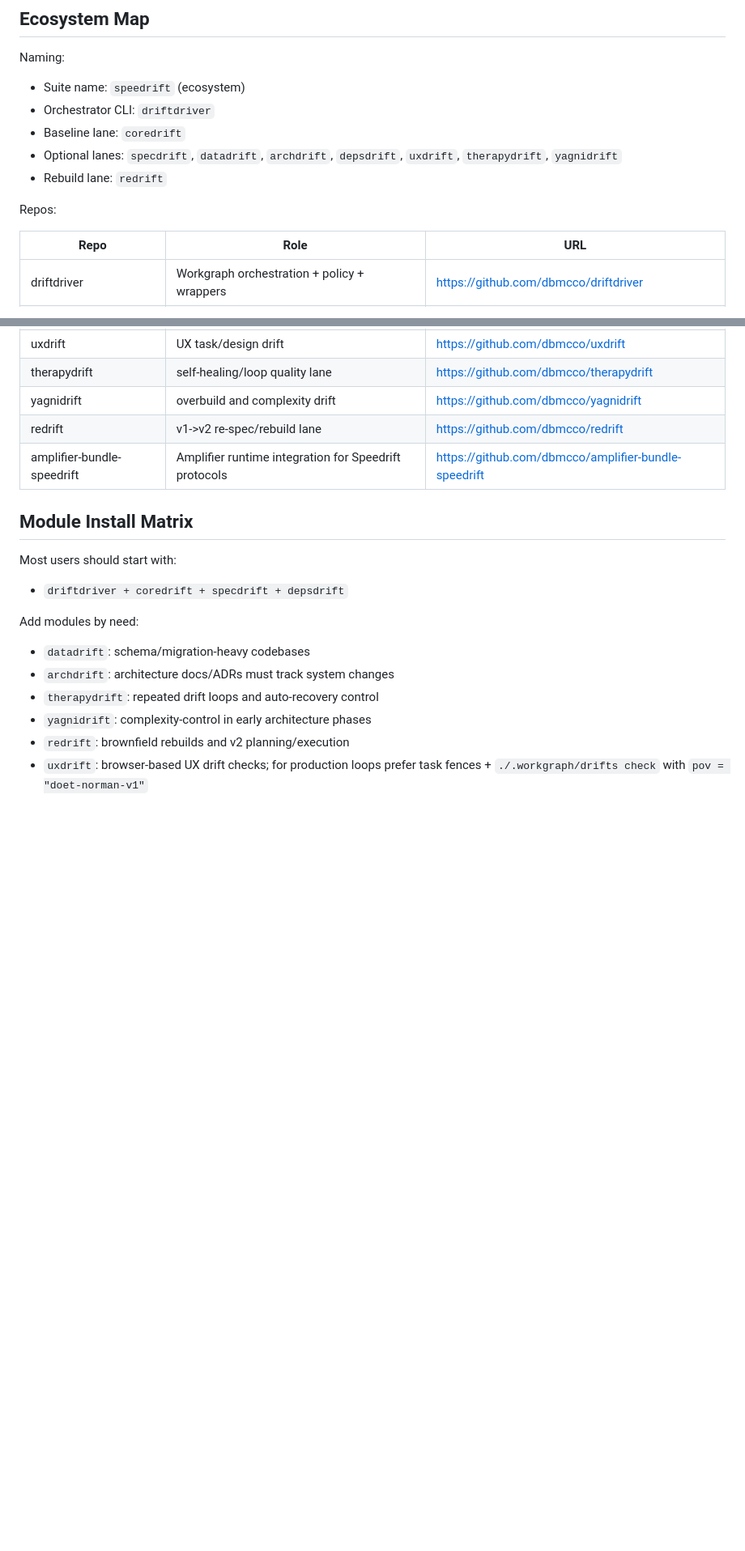
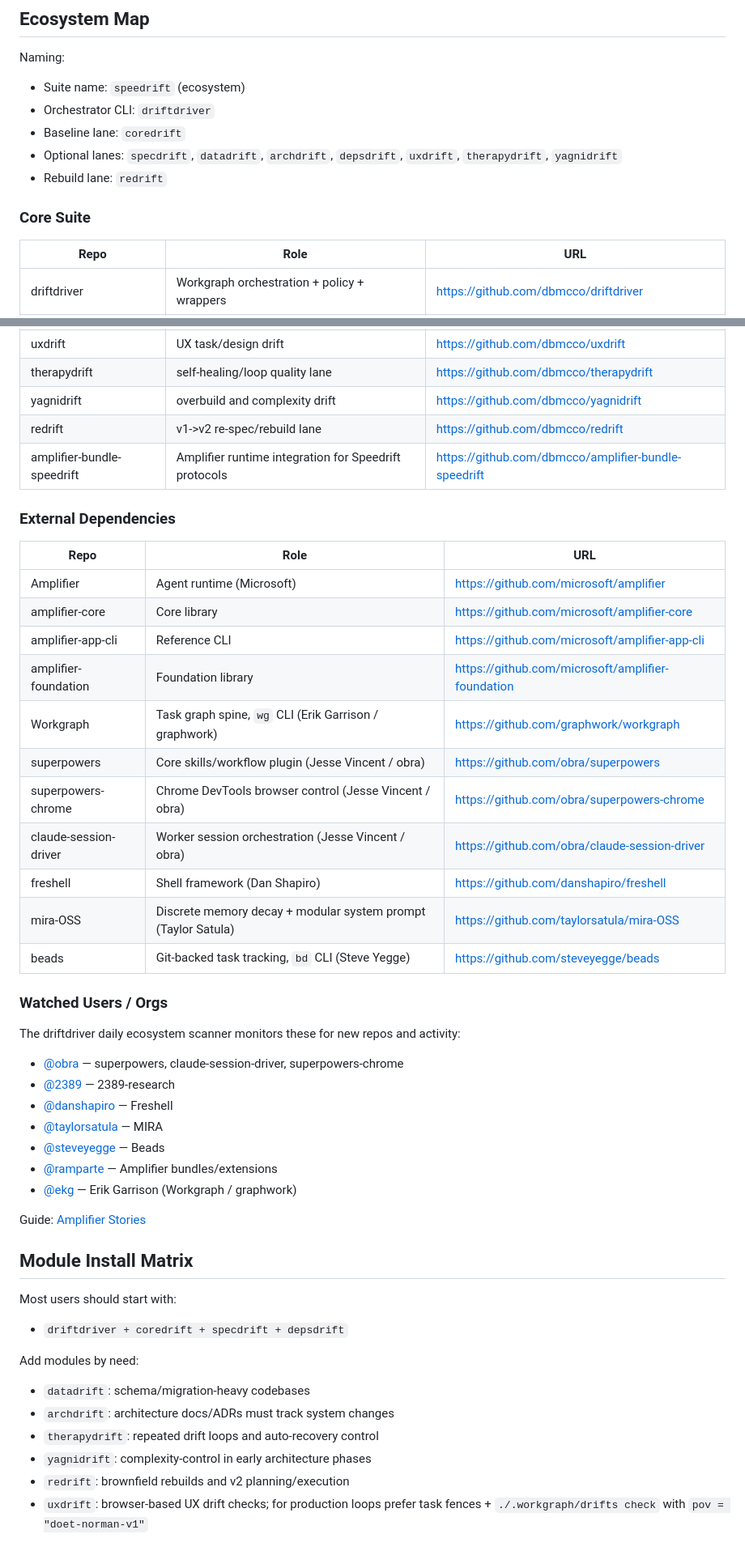
Before and after one commit to dbmcco/speedrift-ecosystem, a Markdown page: README.md, 2 parts joined by grey strips. Shown at 81% size. GitHub-like rendering; blank space fills up the shorter version.

Commit message:
docs: add external dependencies, watched users, and Amplifier attribution to ecosystem map
Complete ecosystem map with all external deps (Amplifier/Microsoft,
Workgraph/graphwork, superpowers/obra, freshell, mira-OSS, beads),
watched GitHub users, and Amplifier Stories guide link.

Co-Authored-By: Claude Opus 4.6 <noreply@anthropic.com>

```diff
--- a/README.md
+++ b/README.md
@@ -206,7 +206,7 @@ Naming:
 - Optional lanes: `specdrift`, `datadrift`, `archdrift`, `depsdrift`, `uxdrift`, `therapydrift`, `yagnidrift`
 - Rebuild lane: `redrift`
 
-Repos:
+### Core Suite
 
 | Repo | Role | URL |
 |---|---|---|
@@ -221,6 +221,36 @@ Repos:
 | yagnidrift | overbuild and complexity drift | https://github.com/dbmcco/yagnidrift |
 | redrift | v1->v2 re-spec/rebuild lane | https://github.com/dbmcco/redrift |
 | amplifier-bundle-speedrift | Amplifier runtime integration for Speedrift protocols | https://github.com/dbmcco/amplifier-bundle-speedrift |
+
+### External Dependencies
+
+| Repo | Role | URL |
+|---|---|---|
+| Amplifier | Agent runtime (Microsoft) | https://github.com/microsoft/amplifier |
+| amplifier-core | Core library | https://github.com/microsoft/amplifier-core |
+| amplifier-app-cli | Reference CLI | https://github.com/microsoft/amplifier-app-cli |
+| amplifier-foundation | Foundation library | https://github.com/microsoft/amplifier-foundation |
+| Workgraph | Task graph spine, `wg` CLI (Erik Garrison / graphwork) | https://github.com/graphwork/workgraph |
+| superpowers | Core skills/workflow plugin (Jesse Vincent / obra) | https://github.com/obra/superpowers |
+| superpowers-chrome | Chrome DevTools browser control (Jesse Vincent / obra) | https://github.com/obra/superpowers-chrome |
+| claude-session-driver | Worker session orchestration (Jesse Vincent / obra) | https://github.com/obra/claude-session-driver |
+| freshell | Shell framework (Dan Shapiro) | https://github.com/danshapiro/freshell |
+| mira-OSS | Discrete memory decay + modular system prompt (Taylor Satula) | https://github.com/taylorsatula/mira-OSS |
+| beads | Git-backed task tracking, `bd` CLI (Steve Yegge) | https://github.com/steveyegge/beads |
+
+### Watched Users / Orgs
+
+The driftdriver daily ecosystem scanner monitors these for new repos and activity:
+
+- [@obra](https://github.com/obra) — superpowers, claude-session-driver, superpowers-chrome
+- [@2389](https://github.com/2389) — 2389-research
+- [@danshapiro](https://github.com/danshapiro) — Freshell
+- [@taylorsatula](https://github.com/taylorsatula) — MIRA
+- [@steveyegge](https://github.com/steveyegge) — Beads
+- [@ramparte](https://github.com/ramparte) — Amplifier bundles/extensions
+- [@ekg](https://github.com/ekg) — Erik Garrison (Workgraph / graphwork)
+
+Guide: [Amplifier Stories](https://ramparte.github.io/amplifier-stories/)
 
 ## Module Install Matrix
 
```
